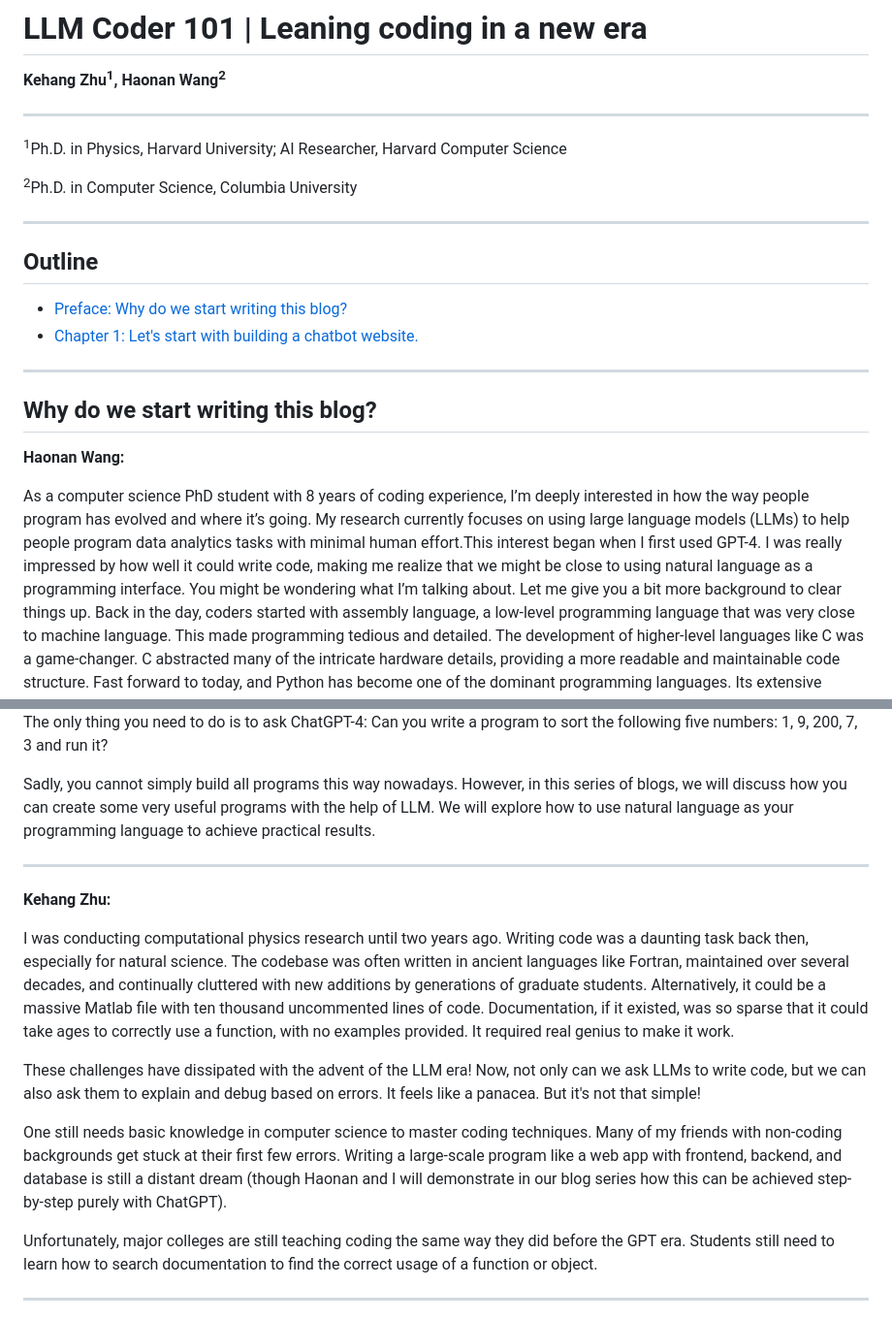
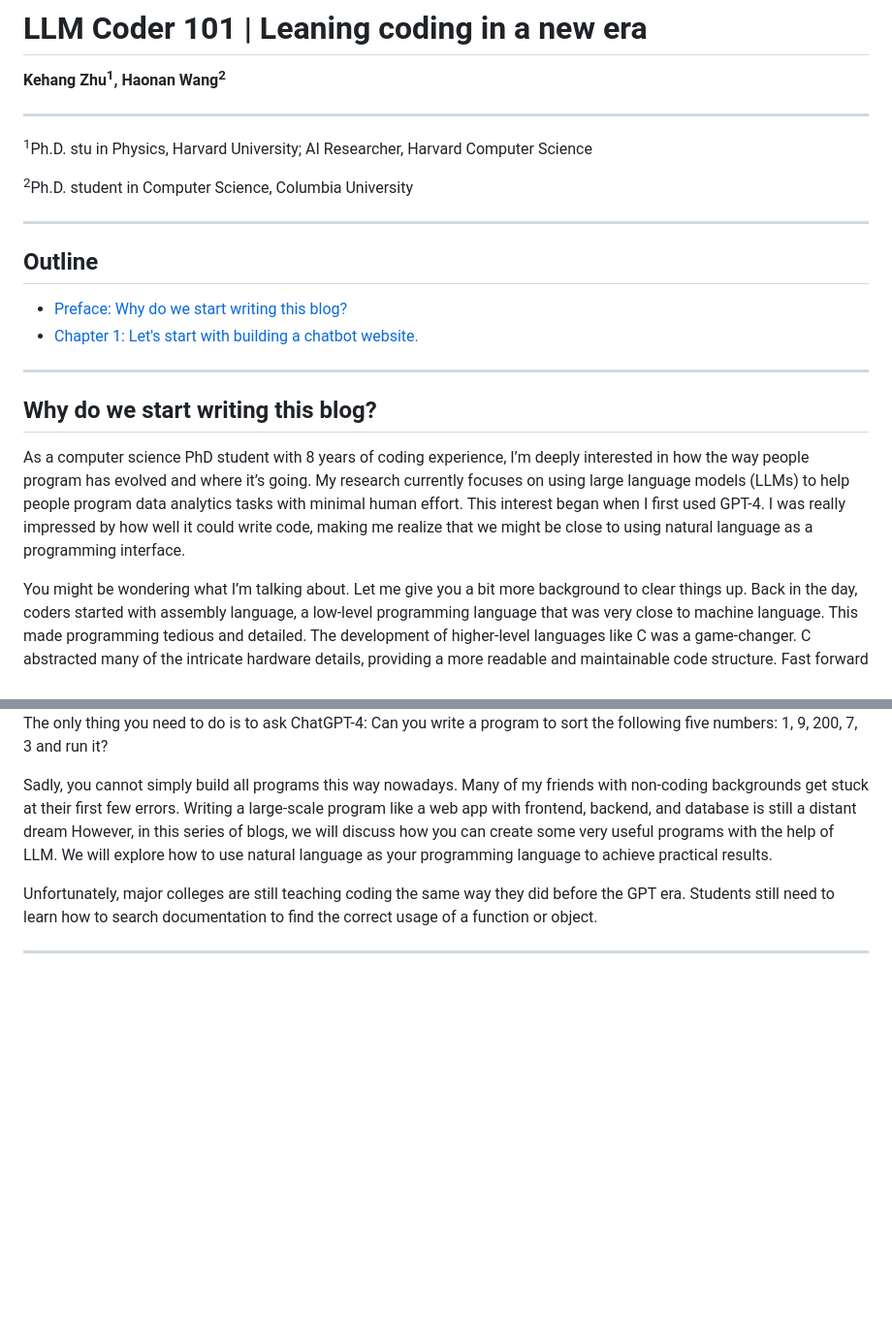
Before and after one commit to KeHang-Zhu/LLM_coder101, a Markdown page: README.md, 2 parts joined by grey strips. Shown: that part at 97% size. Drawn GitHub-style; blank space fills up the shorter version.

```diff
--- a/README.md
+++ b/README.md
@@ -4,9 +4,9 @@
 
 ---
 
-<sup>1</sup>Ph.D. in Physics, Harvard University; AI Researcher, Harvard Computer Science
+<sup>1</sup>Ph.D. stu in Physics, Harvard University; AI Researcher, Harvard Computer Science
 
-<sup>2</sup>Ph.D. in Computer Science, Columbia University
+<sup>2</sup>Ph.D. student in Computer Science, Columbia University
 
 ---
 ## Outline
@@ -17,9 +17,8 @@
 
 ## Why do we start writing this blog?
 
-**Haonan Wang:**
+As a computer science PhD student with 8 years of coding experience, I’m deeply interested in how the way people program has evolved and where it’s going. My research currently focuses on using large language models (LLMs) to help people program data analytics tasks with minimal human effort. This interest began when I first used GPT-4. I was really impressed by how well it could write code, making me realize that we might be close to using natural language as a programming interface.
 
-As a computer science PhD student with 8 years of coding experience, I’m deeply interested in how the way people program has evolved and where it’s going. My research currently focuses on using large language models (LLMs) to help people program data analytics tasks with minimal human effort.This interest began when I first used GPT-4. I was really impressed by how well it could write code, making me realize that we might be close to using natural language as a programming interface.
 You might be wondering what I’m talking about. Let me give you a bit more background to clear things up.
 Back in the day, coders started with assembly language, a low-level programming language that was very close to machine language. This made programming tedious and detailed. The development of higher-level languages like C was a game-changer. C abstracted many of the intricate hardware details, providing a more readable and maintainable code structure. Fast forward to today, and Python has become one of the dominant programming languages. Its extensive libraries and frameworks make it incredibly versatile, suitable for web development, data analysis, artificial intelligence, scientific computing, and more.
 
@@ -92,16 +91,8 @@ Can we make it even simpler? Let's try to write a program using ChatGPT-4. Here'
 
 The only thing you need to do is to ask ChatGPT-4: Can you write a program to sort the following five numbers: 1, 9, 200, 7, 3 and run it?
 
-Sadly, you cannot simply build all programs this way nowadays. However, in this series of blogs, we will discuss how you can create some very useful programs with the help of LLM. We will explore how to use natural language as your programming language to achieve practical results.
-
----
-**Kehang Zhu:**
-
-I was conducting computational physics research until two years ago. Writing code was a daunting task back then, especially for natural science. The codebase was often written in ancient languages like Fortran, maintained over several decades, and continually cluttered with new additions by generations of graduate students. Alternatively, it could be a massive Matlab file with ten thousand uncommented lines of code. Documentation, if it existed, was so sparse that it could take ages to correctly use a function, with no examples provided. It required real genius to make it work.
-
-These challenges have dissipated with the advent of the LLM era! Now, not only can we ask LLMs to write code, but we can also ask them to explain and debug based on errors. It feels like a panacea. But it's not that simple!
-
-One still needs basic knowledge in computer science to master coding techniques. Many of my friends with non-coding backgrounds get stuck at their first few errors. Writing a large-scale program like a web app with frontend, backend, and database is still a distant dream (though Haonan and I will demonstrate in our blog series how this can be achieved step-by-step purely with ChatGPT).
+Sadly, you cannot simply build all programs this way nowadays. Many of my friends with non-coding backgrounds get stuck at their first few errors. Writing a large-scale program like a web app with frontend, backend, and database is still a distant dream
+However, in this series of blogs, we will discuss how you can create some very useful programs with the help of LLM. We will explore how to use natural language as your programming language to achieve practical results.
 
 Unfortunately, major colleges are still teaching coding the same way they did before the GPT era. Students still need to learn how to search documentation to find the correct usage of a function or object.
 
```
